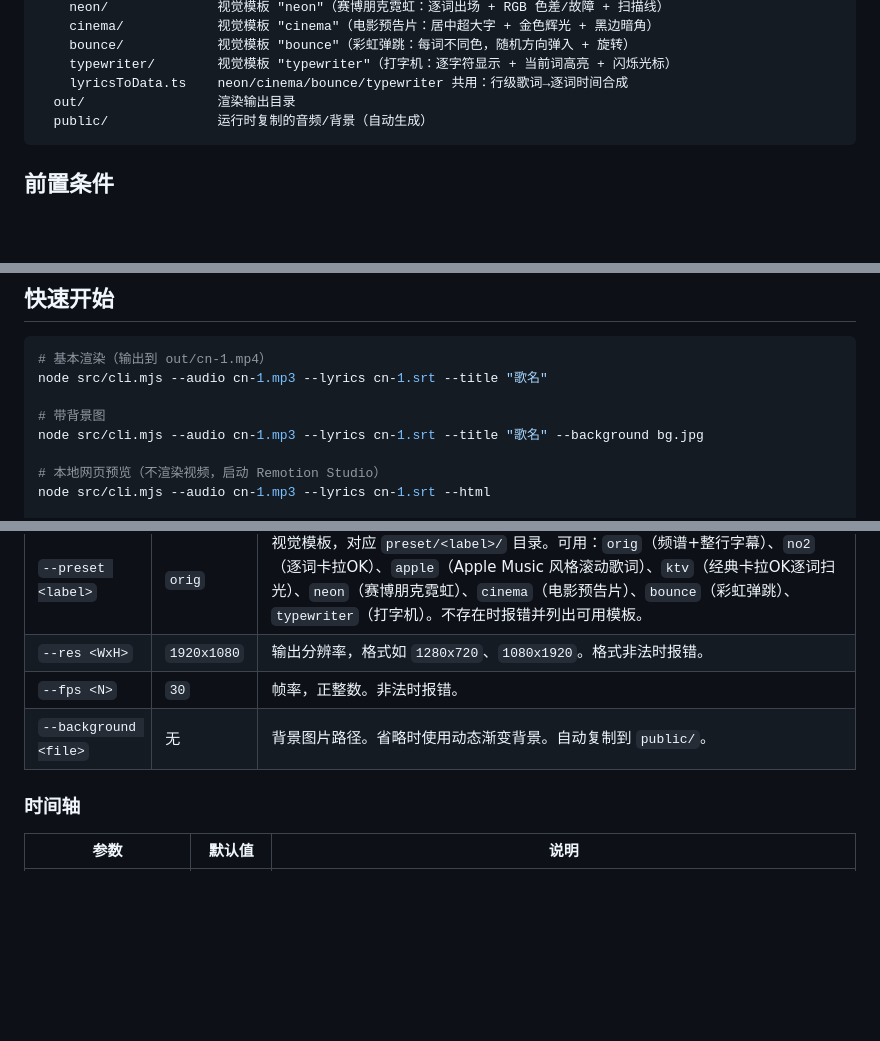
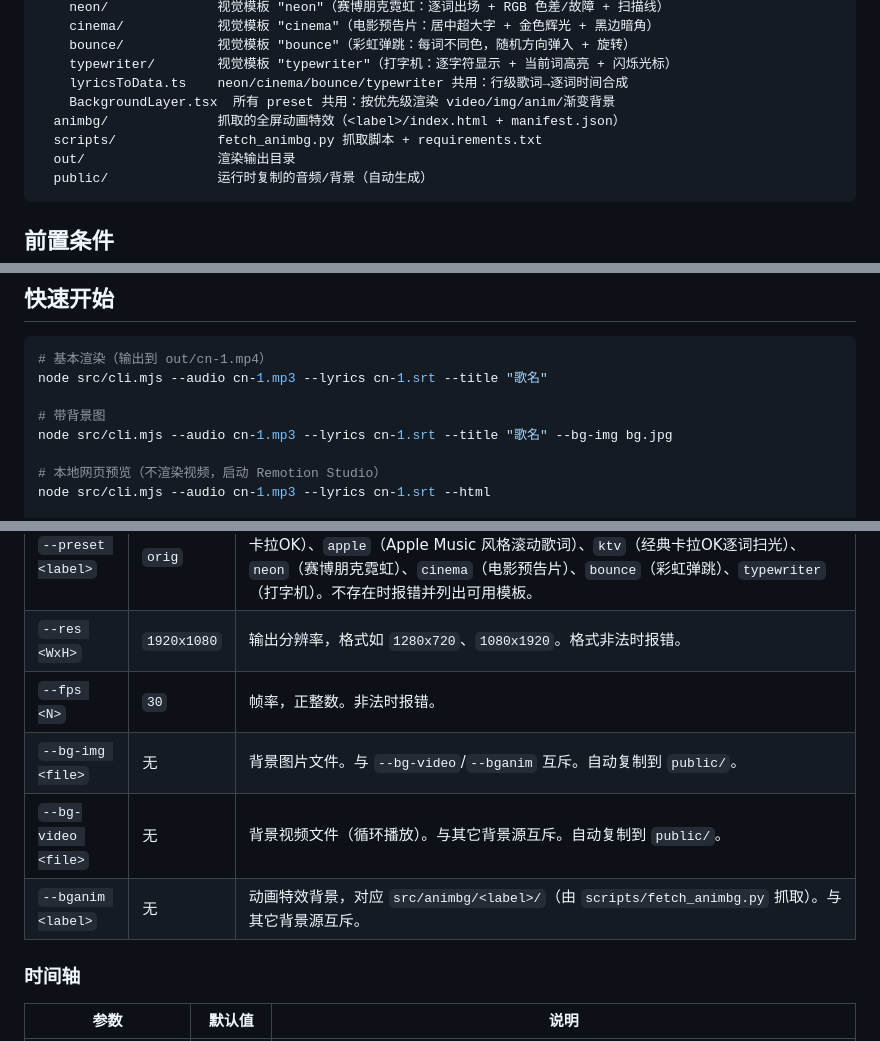
Before and after one commit to dfbb/mutv, a Markdown page: USAGE.md, 3 parts joined by grey strips. GitHub-like rendering; blank space fills up the shorter version.

Commit message:
docs(usage): document bg-img/bg-video/bganim and animbg/

````diff
--- a/USAGE.md
+++ b/USAGE.md
@@ -25,6 +25,9 @@ src/                     项目代码根目录
     bounce/            视觉模板 "bounce"（彩虹弹跳：每词不同色，随机方向弹入 + 旋转）
     typewriter/        视觉模板 "typewriter"（打字机：逐字符显示 + 当前词高亮 + 闪烁光标）
     lyricsToData.ts    neon/cinema/bounce/typewriter 共用：行级歌词→逐词时间合成
+    BackgroundLayer.tsx  所有 preset 共用：按优先级渲染 video/img/anim/渐变背景
+  animbg/              抓取的全屏动画特效（<label>/index.html + manifest.json）
+  scripts/             fetch_animbg.py 抓取脚本 + requirements.txt
   out/                 渲染输出目录
   public/              运行时复制的音频/背景（自动生成）
 ```
@@ -55,7 +58,7 @@ npx remotion browser ensure
 node src/cli.mjs --audio cn-1.mp3 --lyrics cn-1.srt --title "歌名"
 
 # 带背景图
-node src/cli.mjs --audio cn-1.mp3 --lyrics cn-1.srt --title "歌名" --background bg.jpg
+node src/cli.mjs --audio cn-1.mp3 --lyrics cn-1.srt --title "歌名" --bg-img bg.jpg
 
 # 本地网页预览（不渲染视频，启动 Remotion Studio）
 node src/cli.mjs --audio cn-1.mp3 --lyrics cn-1.srt --html
@@ -119,7 +122,9 @@ npm run build      # 渲染 preset/orig 到 out/video.mp4（默认 props）
 | `--preset <label>` | `orig` | 视觉模板，对应 `preset/<label>/` 目录。可用：`orig`（频谱+整行字幕）、`no2`（逐词卡拉OK）、`apple`（Apple Music 风格滚动歌词）、`ktv`（经典卡拉OK逐词扫光）、`neon`（赛博朋克霓虹）、`cinema`（电影预告片）、`bounce`（彩虹弹跳）、`typewriter`（打字机）。不存在时报错并列出可用模板。 |
 | `--res <WxH>` | `1920x1080` | 输出分辨率，格式如 `1280x720`、`1080x1920`。格式非法时报错。 |
 | `--fps <N>` | `30` | 帧率，正整数。非法时报错。 |
-| `--background <file>` | 无 | 背景图片路径。省略时使用动态渐变背景。自动复制到 `public/`。 |
+| `--bg-img <file>` | 无 | 背景图片文件。与 `--bg-video`/`--bganim` 互斥。自动复制到 `public/`。 |
+| `--bg-video <file>` | 无 | 背景视频文件（循环播放）。与其它背景源互斥。自动复制到 `public/`。 |
+| `--bganim <label>` | 无 | 动画特效背景，对应 `src/animbg/<label>/`（由 `scripts/fetch_animbg.py` 抓取）。与其它背景源互斥。 |
 
 ### 时间轴
 
````
